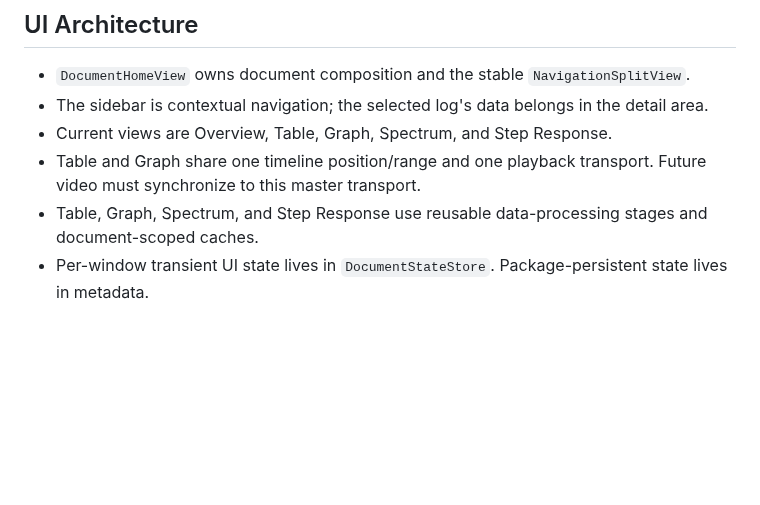
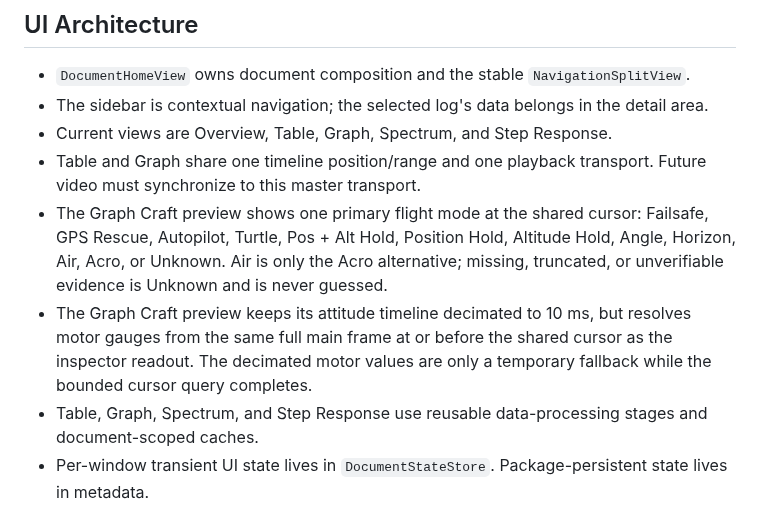
Before and after one commit to danielkbx/airframe_workspace, a Markdown page: .agents/MEMORY.md, the part around the change. GitHub-like rendering; blank space fills up the shorter version.

```diff
--- a/.agents/MEMORY.md
+++ b/.agents/MEMORY.md
@@ -107,6 +107,8 @@ This file stores durable decisions and constraints. It intentionally omits imple
 - The sidebar is contextual navigation; the selected log's data belongs in the detail area.
 - Current views are Overview, Table, Graph, Spectrum, and Step Response.
 - Table and Graph share one timeline position/range and one playback transport. Future video must synchronize to this master transport.
+- The Graph Craft preview shows one primary flight mode at the shared cursor: Failsafe, GPS Rescue, Autopilot, Turtle, Pos + Alt Hold, Position Hold, Altitude Hold, Angle, Horizon, Air, Acro, or Unknown. Air is only the Acro alternative; missing, truncated, or unverifiable evidence is Unknown and is never guessed.
+- The Graph Craft preview keeps its attitude timeline decimated to 10 ms, but resolves motor gauges from the same full main frame at or before the shared cursor as the inspector readout. The decimated motor values are only a temporary fallback while the bounded cursor query completes.
 - Table, Graph, Spectrum, and Step Response use reusable data-processing stages and document-scoped caches.
 - Per-window transient UI state lives in `DocumentStateStore`. Package-persistent state lives in metadata.
 - SwiftUI view files in the app target and `AirframeUI` require at least one realistic `#if DEBUG` preview using production model types.
```
Also changed, not shown: .agents/ARCHITECTURE.md (+1 -0 lines), .agents/RESEARCH.md (+1 -0 lines).
